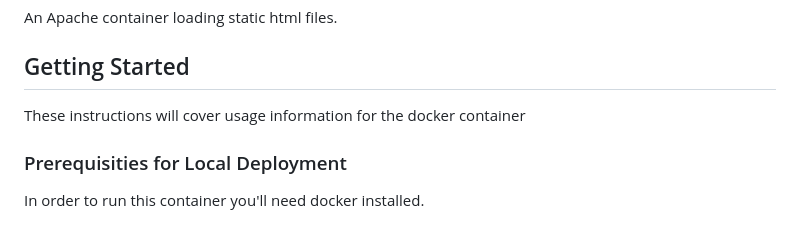
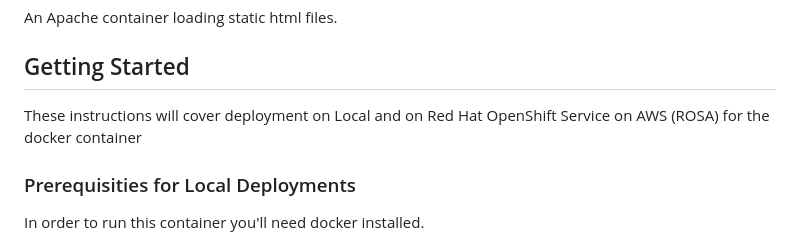
Before and after one commit to alextoderita/httpd, a Markdown page: README.md, the part around the change. Rendered like a GitHub page.

```diff
--- a/README.md
+++ b/README.md
@@ -4,9 +4,9 @@ An Apache container loading static html files.
 
 ## Getting Started
 
-These instructions will cover usage information for the docker container
+These instructions will cover deployment on Local and on Red Hat OpenShift Service on AWS (ROSA) for the docker container
 
-### Prerequisities for Local Deployment
+### Prerequisities for Local Deployments
 
 In order to run this container you'll need docker installed.
 
```
